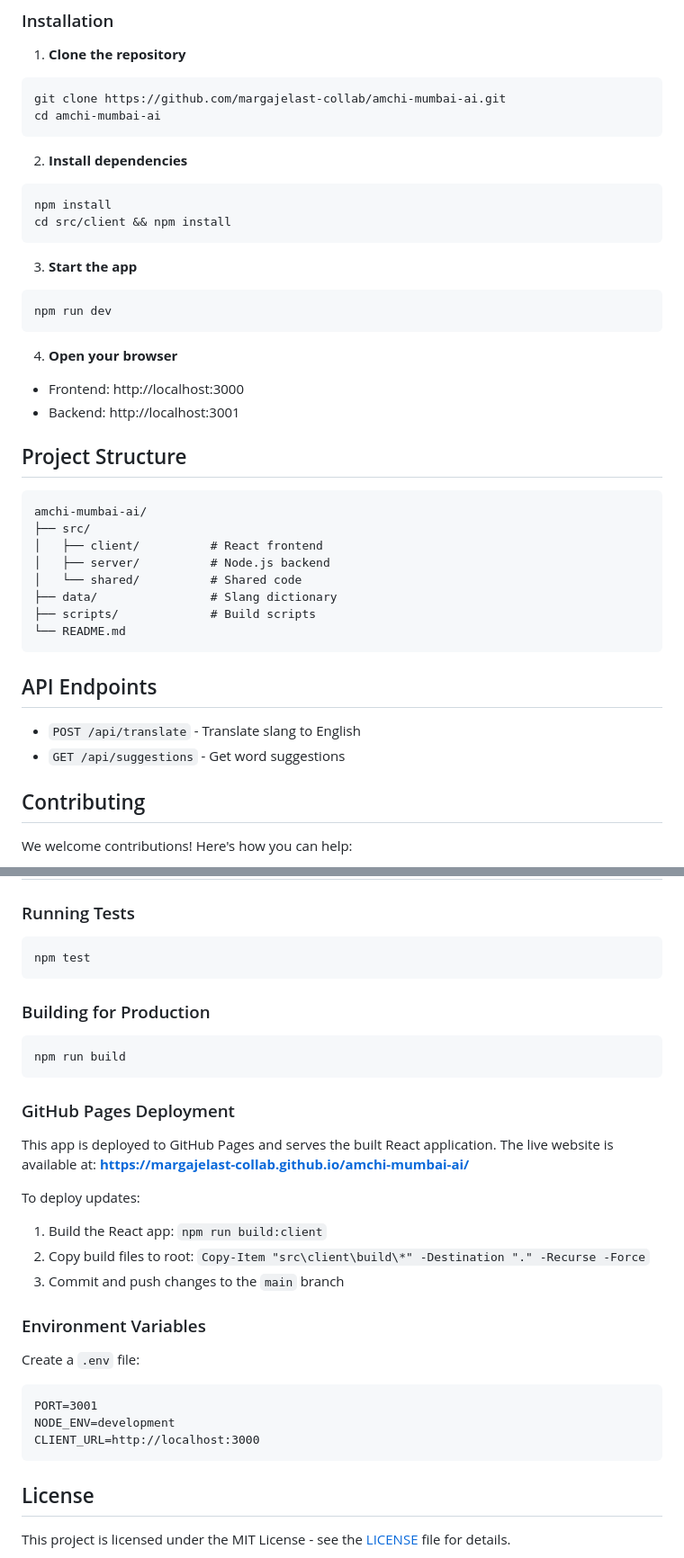
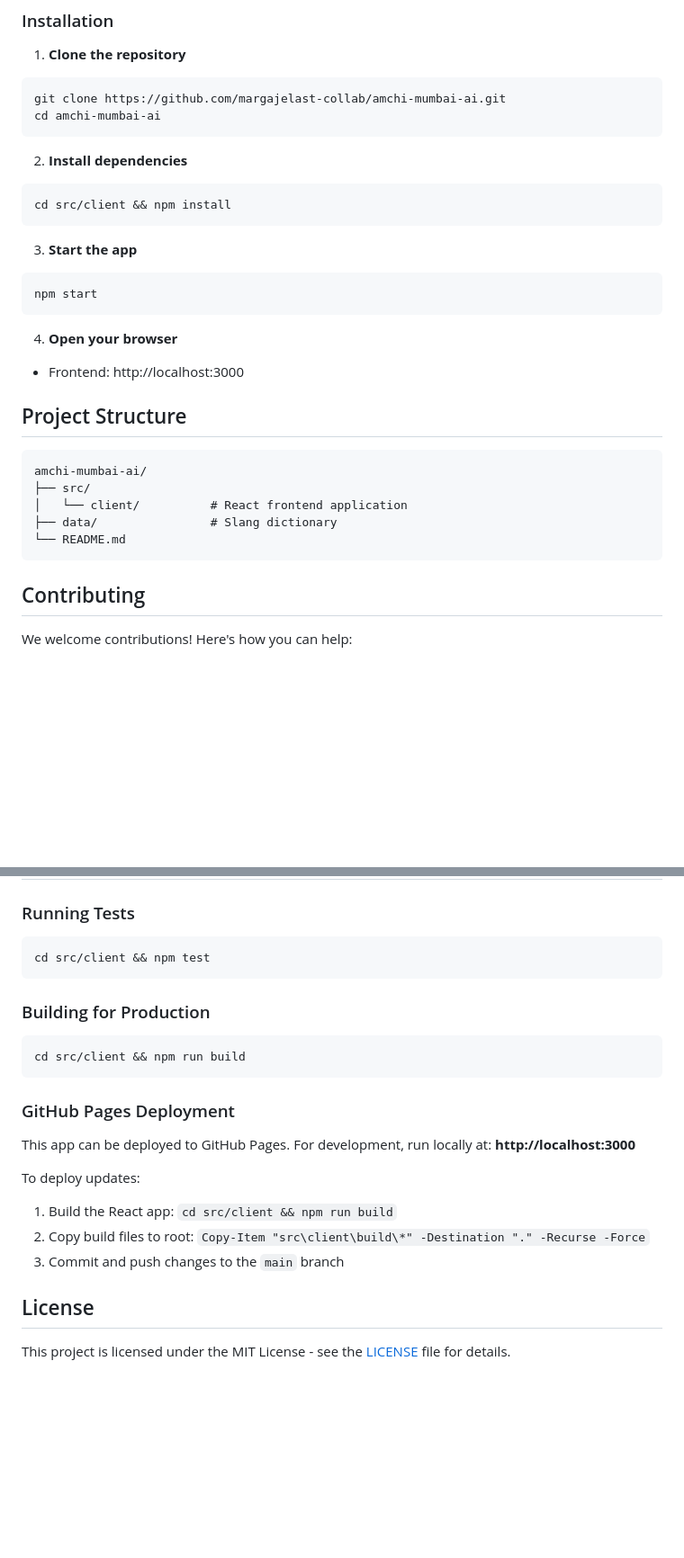
Before and after one commit to margajelast-collab/amchi-mumbai-ai, a Markdown page: README.md, 2 parts joined by grey strips. Shown: that part at 90% size. Drawn GitHub-style; blank space fills up the shorter version.

````diff
--- a/README.md
+++ b/README.md
@@ -62,36 +63,26 @@ cd amchi-mumbai-ai
 
 2. **Install dependencies**
 ```bash
-npm install
 cd src/client && npm install
 ```
 
 3. **Start the app**
 ```bash
-npm run dev
+npm start
 ```
 
 4. **Open your browser**
 - Frontend: http://localhost:3000
-- Backend: http://localhost:3001
 
 ## Project Structure
 
 ```
 amchi-mumbai-ai/
 ├── src/
-│   ├── client/          # React frontend
-│   ├── server/          # Node.js backend
-│   └── shared/          # Shared code
+│   └── client/          # React frontend application
 ├── data/                # Slang dictionary
-├── scripts/             # Build scripts
 └── README.md
 ```
-
-## API Endpoints
-
-- `POST /api/translate` - Translate slang to English
-- `GET /api/suggestions` - Get word suggestions
 
 ## Contributing
 
@@ -125,30 +116,22 @@ Our dictionary includes:
 
 ### Running Tests
 ```bash
-npm test
+cd src/client && npm test
 ```
 
 ### Building for Production
 ```bash
-npm run build
+cd src/client && npm run build
 ```
 
 ### GitHub Pages Deployment
-This app is deployed to GitHub Pages and serves the built React application. The live website is available at:
-**https://margajelast-collab.github.io/amchi-mumbai-ai/**
+This app can be deployed to GitHub Pages. For development, run locally at:
+**http://localhost:3000**
 
 To deploy updates:
-1. Build the React app: `npm run build:client`
+1. Build the React app: `cd src/client && npm run build`
 2. Copy build files to root: `Copy-Item "src\client\build\*" -Destination "." -Recurse -Force`
 3. Commit and push changes to the `main` branch
-
-### Environment Variables
-Create a `.env` file:
-```
-PORT=3001
-NODE_ENV=development
-CLIENT_URL=http://localhost:3000
-```
 
 ## License
 
````
Also changed, not shown: other parts of README.md (+5 -4 lines).
